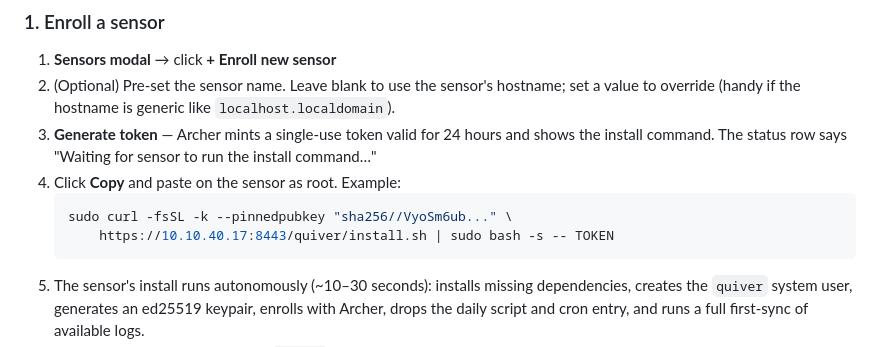
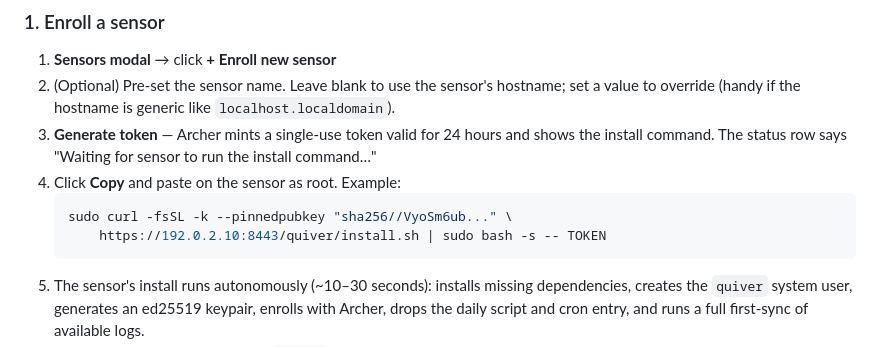
Before and after one commit to BushidoCyb3r/Archer, a Markdown page: docs/QUIVER.md, the part around the change. Rendered like a GitHub page.

````diff
--- a/docs/QUIVER.md
+++ b/docs/QUIVER.md
@@ -57,7 +57,7 @@ All steps below assume you're an Archer admin (only admins can enroll, disenroll
 4. Click **Copy** and paste on the sensor as root. Example:
    ```sh
    sudo curl -fsSL -k --pinnedpubkey "sha256//VyoSm6ub..." \
-       https://10.10.40.17:8443/quiver/install.sh | sudo bash -s -- TOKEN
+       https://192.0.2.10:8443/quiver/install.sh | sudo bash -s -- TOKEN
    ```
 5. The sensor's install runs autonomously (~10–30 seconds): installs missing dependencies, creates the `quiver` system user, generates an ed25519 keypair, enrolls with Archer, drops the daily script and cron entry, and runs a full first-sync of available logs.
 6. The dialog flips to "✓ Enrolled as `<name>`" the instant Archer records the enrollment. Close the dialog — the parent Sensors table refreshes and the new row appears.
````
Also changed, not shown: README.md (+2 -2 lines).
